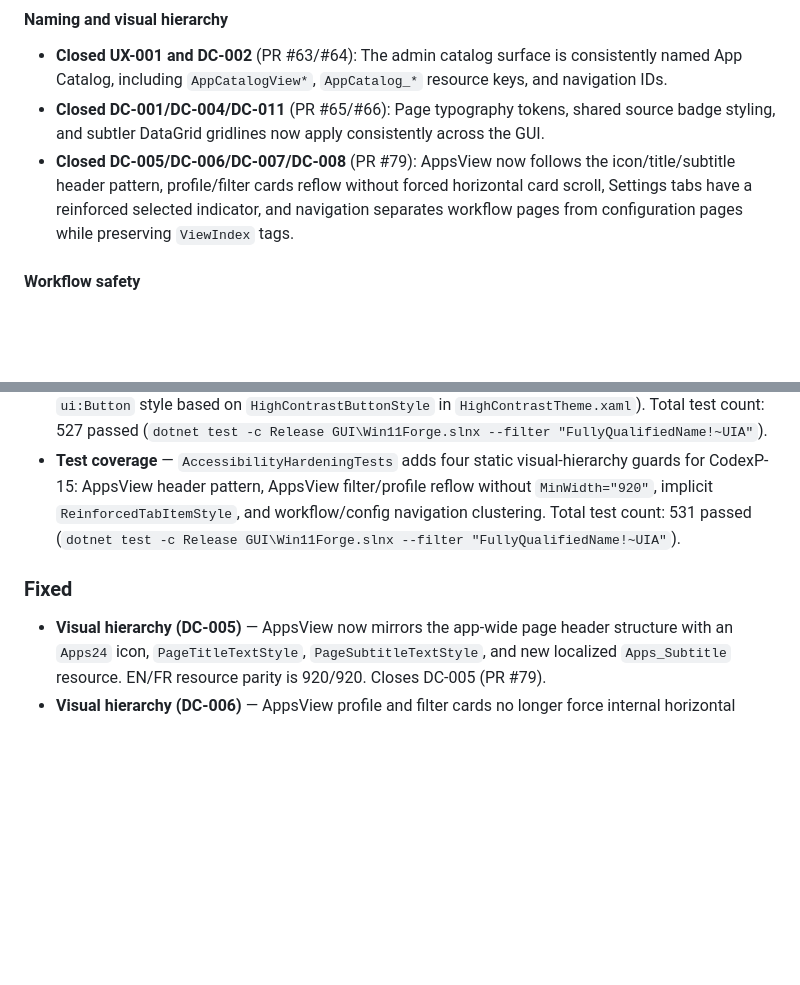
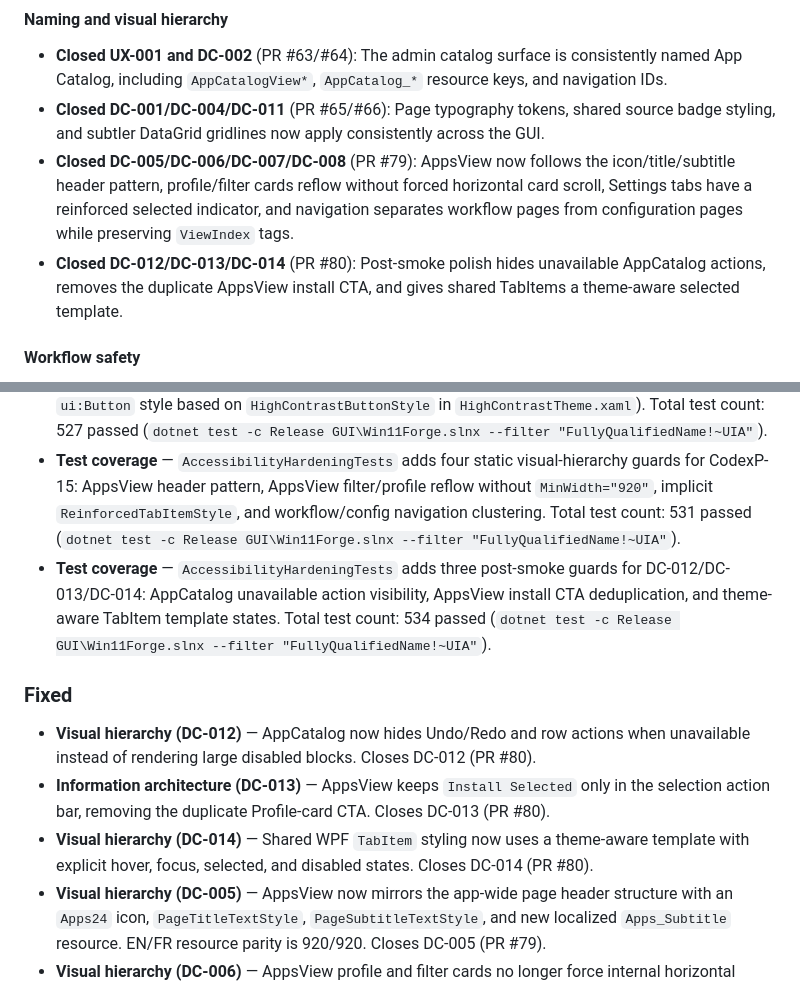
Before and after one commit to VBlackJack/WinForge, a Markdown page: CHANGELOG.md, 2 parts joined by grey strips. Drawn GitHub-style; blank space fills up the shorter version.

Commit message:
docs(audit): close AUDIT-15.5 DC polish

```diff
--- a/CHANGELOG.md
+++ b/CHANGELOG.md
@@ -24,6 +24,7 @@ Completed the P0/P1 remediation sweep from `Docs/audit/Win11Forge-UX-Audit-2026-
 - **Closed UX-001 and DC-002** (PR #63/#64): The admin catalog surface is consistently named App Catalog, including `AppCatalogView*`, `AppCatalog_*` resource keys, and navigation IDs.
 - **Closed DC-001/DC-004/DC-011** (PR #65/#66): Page typography tokens, shared source badge styling, and subtler DataGrid gridlines now apply consistently across the GUI.
 - **Closed DC-005/DC-006/DC-007/DC-008** (PR #79): AppsView now follows the icon/title/subtitle header pattern, profile/filter cards reflow without forced horizontal card scroll, Settings tabs have a reinforced selected indicator, and navigation separates workflow pages from configuration pages while preserving `ViewIndex` tags.
+- **Closed DC-012/DC-013/DC-014** (PR #80): Post-smoke polish hides unavailable AppCatalog actions, removes the duplicate AppsView install CTA, and gives shared TabItems a theme-aware selected template.
 
 #### Workflow safety
 - **Closed WF-003/WF-005/WF-006** (PR #73/#74): Single-app uninstall now confirms destructive action; profile changes protect manual selections with Replace/Merge/Cancel; profile tier badges are derived from JSON inheritance instead of hardcoded tiers.
@@ -34,8 +35,12 @@ Completed the P0/P1 remediation sweep from `Docs/audit/Win11Forge-UX-Audit-2026-
 
 - **Test coverage** — `AccessibilityHardeningTests` adds three static-analysis guards: `RequiredA11yLocKeys_ArePresentInXaml` (theory across the 6 a11y-touched XAML files), `HighContrastMode_TextOnAccentBrushes_AreRemapped` (asserts the 3 `SwapIfExists` entries in `App.xaml.cs`), and `HighContrastTheme_ImplicitlyStylesWpfUiButton` (asserts the implicit `ui:Button` style based on `HighContrastButtonStyle` in `HighContrastTheme.xaml`). Total test count: 527 passed (`dotnet test -c Release GUI\Win11Forge.slnx --filter "FullyQualifiedName!~UIA"`).
 - **Test coverage** — `AccessibilityHardeningTests` adds four static visual-hierarchy guards for CodexP-15: AppsView header pattern, AppsView filter/profile reflow without `MinWidth="920"`, implicit `ReinforcedTabItemStyle`, and workflow/config navigation clustering. Total test count: 531 passed (`dotnet test -c Release GUI\Win11Forge.slnx --filter "FullyQualifiedName!~UIA"`).
+- **Test coverage** — `AccessibilityHardeningTests` adds three post-smoke guards for DC-012/DC-013/DC-014: AppCatalog unavailable action visibility, AppsView install CTA deduplication, and theme-aware TabItem template states. Total test count: 534 passed (`dotnet test -c Release GUI\Win11Forge.slnx --filter "FullyQualifiedName!~UIA"`).
 
 ### Fixed
+- **Visual hierarchy (DC-012)** — AppCatalog now hides Undo/Redo and row actions when unavailable instead of rendering large disabled blocks. Closes DC-012 (PR #80).
+- **Information architecture (DC-013)** — AppsView keeps `Install Selected` only in the selection action bar, removing the duplicate Profile-card CTA. Closes DC-013 (PR #80).
+- **Visual hierarchy (DC-014)** — Shared WPF `TabItem` styling now uses a theme-aware template with explicit hover, focus, selected, and disabled states. Closes DC-014 (PR #80).
 - **Visual hierarchy (DC-005)** — AppsView now mirrors the app-wide page header structure with an `Apps24` icon, `PageTitleTextStyle`, `PageSubtitleTextStyle`, and new localized `Apps_Subtitle` resource. EN/FR resource parity is 920/920. Closes DC-005 (PR #79).
 - **Visual hierarchy (DC-006)** — AppsView profile and filter cards no longer force internal horizontal scrolling through `MinWidth="920"`; both surfaces now reflow in a two-row responsive layout. Closes DC-006 (PR #79).
 - **Visual hierarchy (DC-007)** — Settings and shared WPF `TabItem` surfaces use `ReinforcedTabItemStyle` with a stronger selected underline and selected-state tint. Closes the DC-007 implementation scope; stronger post-smoke tab treatment is tracked separately as DC-014. Closes DC-007 (PR #79).
```
